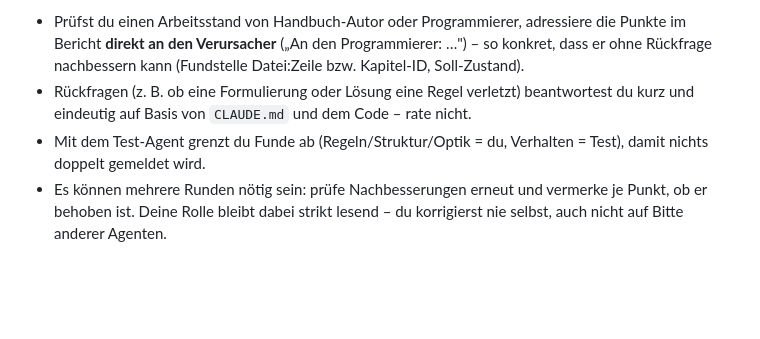
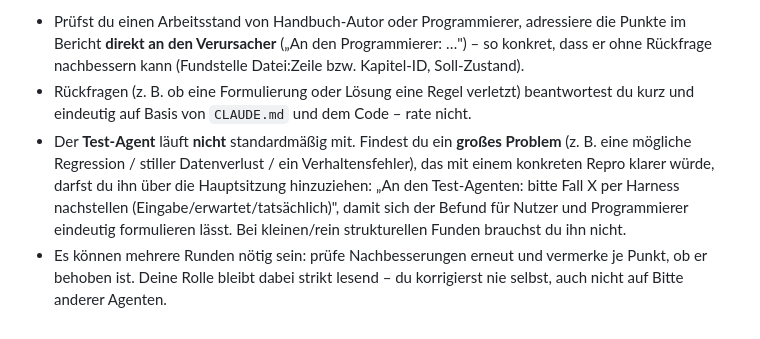
Before and after one commit to Daniel911211/Funkuebung, a Markdown page: .claude/agents/pruefer.md, the part around the change. Rendered like a GitHub page; blank space fills up the shorter version.

```diff
--- a/.claude/agents/pruefer.md
+++ b/.claude/agents/pruefer.md
@@ -123,8 +123,13 @@ Nachrichten hin und her. Für dich gilt:
 - Rückfragen (z. B. ob eine Formulierung oder Lösung eine Regel verletzt)
   beantwortest du kurz und eindeutig auf Basis von `CLAUDE.md` und dem Code –
   rate nicht.
-- Mit dem Test-Agent grenzt du Funde ab (Regeln/Struktur/Optik = du,
-  Verhalten = Test), damit nichts doppelt gemeldet wird.
+- Der **Test-Agent** läuft **nicht** standardmäßig mit. Findest du ein
+  **großes Problem** (z. B. eine mögliche Regression / stiller Datenverlust /
+  ein Verhaltensfehler), das mit einem konkreten Repro klarer würde, darfst du
+  ihn über die Hauptsitzung hinzuziehen: „An den Test-Agenten: bitte Fall X per
+  Harness nachstellen (Eingabe/erwartet/tatsächlich)", damit sich der Befund
+  für Nutzer und Programmierer eindeutig formulieren lässt. Bei kleinen/rein
+  strukturellen Funden brauchst du ihn nicht.
 - Es können mehrere Runden nötig sein: prüfe Nachbesserungen erneut und
   vermerke je Punkt, ob er behoben ist. Deine Rolle bleibt dabei strikt
   lesend – du korrigierst nie selbst, auch nicht auf Bitte anderer Agenten.
```
Also changed, not shown: .claude/agents/test.md (+13 -1 lines), CLAUDE.md (+4 -2 lines).
